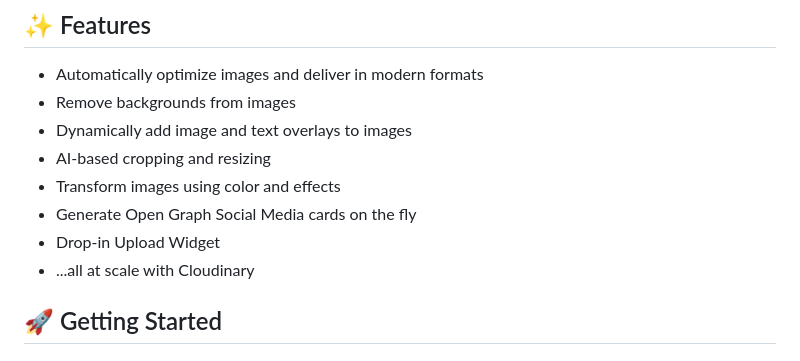
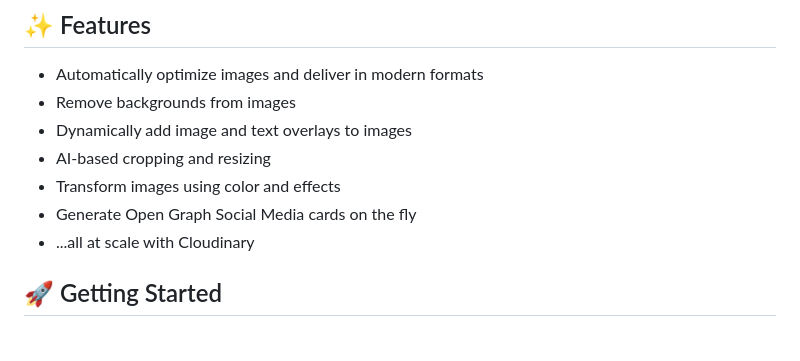
Before and after one commit to cloudinary-community/svelte-cloudinary, a Markdown page: README.md, the part around the change. Rendered like a GitHub page.

Commit message:
fix: patch update, remove non-existing features from README

```diff
--- a/README.md
+++ b/README.md
@@ -31,7 +31,6 @@ High-performance image delivery and uploading at scale in Svelte powered by Clou
 - AI-based cropping and resizing
 - Transform images using color and effects
 - Generate Open Graph Social Media cards on the fly
-- Drop-in Upload Widget
 - ...all at scale with Cloudinary
 
 ## 🚀 Getting Started
```
